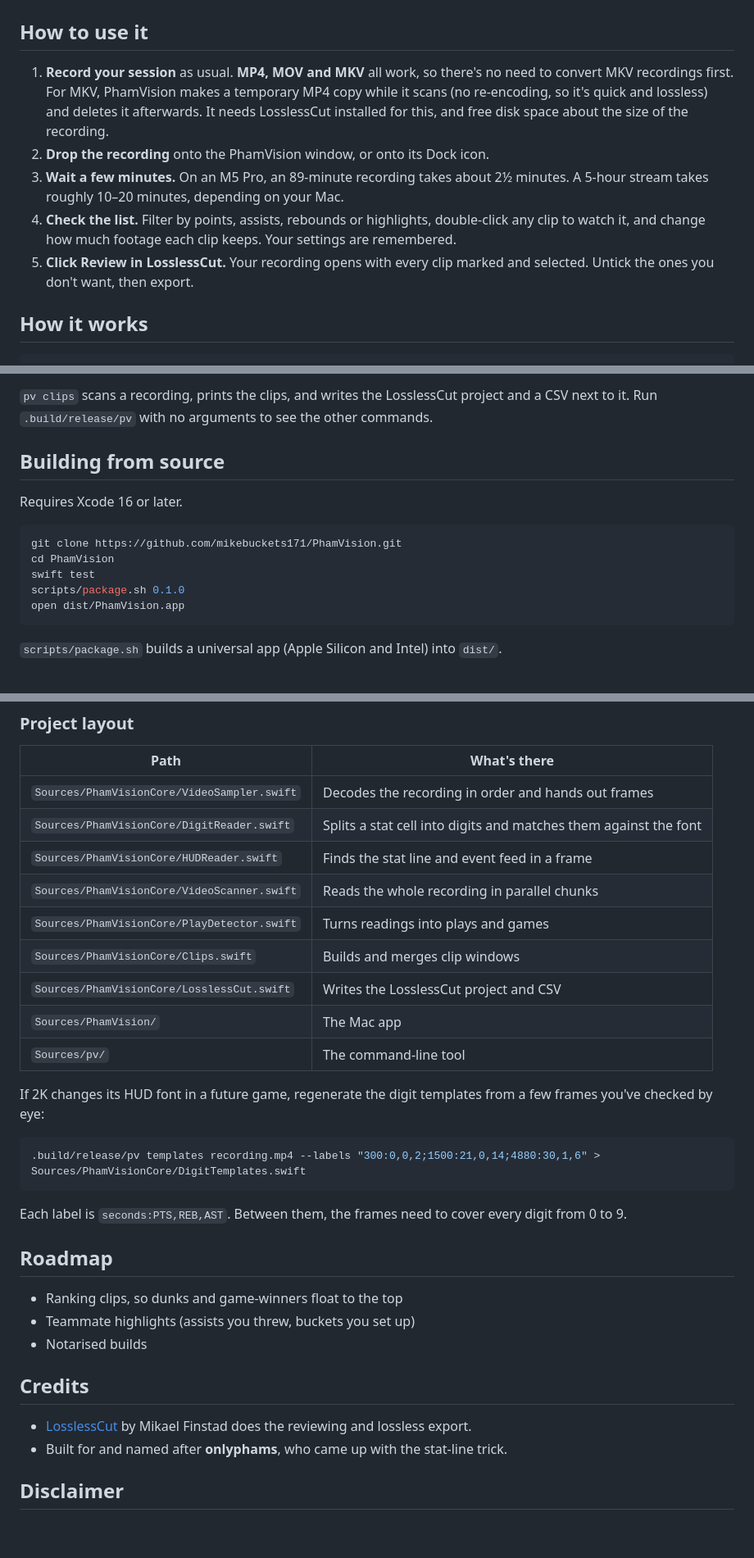
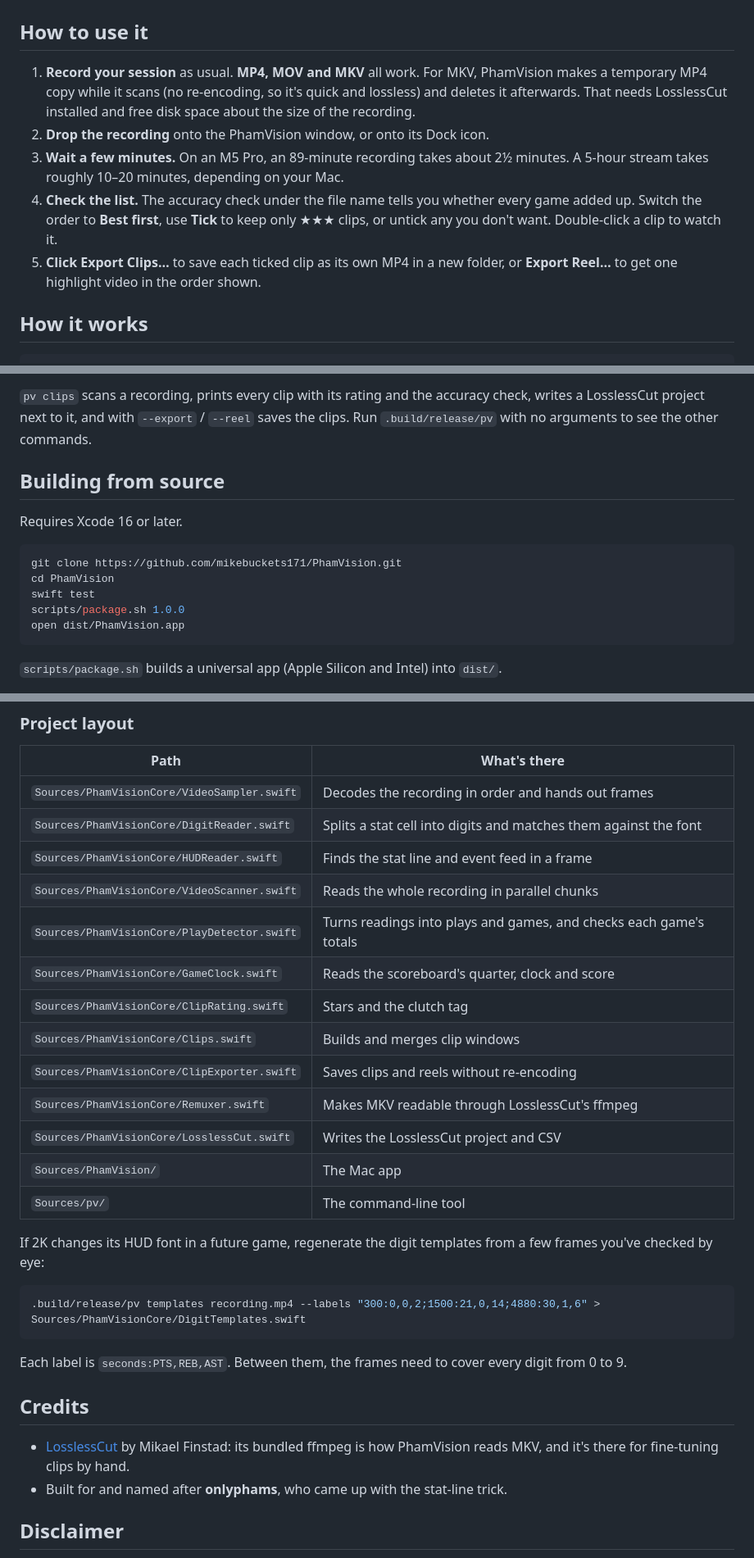
Before and after one commit to mikebuckets171/PhamVision, a Markdown page: README.md, 3 parts joined by grey strips. Shown at 82% size. GitHub-like rendering; blank space fills up the shorter version.

````diff
--- a/README.md
+++ b/README.md
@@ -52,12 +54,11 @@ Tools that clip on loud audio fire on every crowd roar and miss the quiet dimes.
 
 ## How to use it
 
-1. **Record your session** as usual. **MP4, MOV and MKV** all work, so there's no need to convert MKV recordings first.
-   For MKV, PhamVision makes a temporary MP4 copy while it scans (no re-encoding, so it's quick and lossless) and deletes it afterwards. It needs LosslessCut installed for this, and free disk space about the size of the recording.
+1. **Record your session** as usual. **MP4, MOV and MKV** all work. For MKV, PhamVision makes a temporary MP4 copy while it scans (no re-encoding, so it's quick and lossless) and deletes it afterwards. That needs LosslessCut installed and free disk space about the size of the recording.
 2. **Drop the recording** onto the PhamVision window, or onto its Dock icon.
 3. **Wait a few minutes.** On an M5 Pro, an 89-minute recording takes about 2½ minutes. A 5-hour stream takes roughly 10–20 minutes, depending on your Mac.
-4. **Check the list.** Filter by points, assists, rebounds or highlights, double-click any clip to watch it, and change how much footage each clip keeps. Your settings are remembered.
-5. **Click Review in LosslessCut.** Your recording opens with every clip marked and selected. Untick the ones you don't want, then export.
+4. **Check the list.** The accuracy check under the file name tells you whether every game added up. Switch the order to **Best first**, use **Tick** to keep only ★★★ clips, or untick any you don't want. Double-click a clip to watch it.
+5. **Click Export Clips…** to save each ticked clip as its own MP4 in a new folder, or **Export Reel…** to get one highlight video in the order shown.
 
 ## How it works
 
@@ -114,6 +127,6 @@ swift build -c release
 ```
 
-`pv clips` scans a recording, prints the clips, and writes the LosslessCut project and a CSV next to it. Run `.build/release/pv` with no arguments to see the other commands.
+`pv clips` scans a recording, prints every clip with its rating and the accuracy check, writes a LosslessCut project next to it, and with `--export` / `--reel` saves the clips. Run `.build/release/pv` with no arguments to see the other commands.
 
 ## Building from source
 
@@ -123,7 +136,7 @@ Requires Xcode 16 or later.
 git clone https://github.com/mikebuckets171/PhamVision.git
 cd PhamVision
 swift test
-scripts/package.sh 0.1.0
+scripts/package.sh 1.0.0
 open dist/PhamVision.app
 ```
 
@@ -137,8 +150,12 @@ open dist/PhamVision.app
 | `Sources/PhamVisionCore/DigitReader.swift` | Splits a stat cell into digits and matches them against the font |
 | `Sources/PhamVisionCore/HUDReader.swift` | Finds the stat line and event feed in a frame |
 | `Sources/PhamVisionCore/VideoScanner.swift` | Reads the whole recording in parallel chunks |
-| `Sources/PhamVisionCore/PlayDetector.swift` | Turns readings into plays and games |
+| `Sources/PhamVisionCore/PlayDetector.swift` | Turns readings into plays and games, and checks each game's totals |
+| `Sources/PhamVisionCore/GameClock.swift` | Reads the scoreboard's quarter, clock and score |
+| `Sources/PhamVisionCore/ClipRating.swift` | Stars and the clutch tag |
 | `Sources/PhamVisionCore/Clips.swift` | Builds and merges clip windows |
+| `Sources/PhamVisionCore/ClipExporter.swift` | Saves clips and reels without re-encoding |
+| `Sources/PhamVisionCore/Remuxer.swift` | Makes MKV readable through LosslessCut's ffmpeg |
 | `Sources/PhamVisionCore/LosslessCut.swift` | Writes the LosslessCut project and CSV |
 | `Sources/PhamVision/` | The Mac app |
 | `Sources/pv/` | The command-line tool |
@@ -151,15 +168,9 @@ If 2K changes its HUD font in a future game, regenerate the digit templates from
 
 Each label is `seconds:PTS,REB,AST`. Between them, the frames need to cover every digit from 0 to 9.
 
-## Roadmap
-
-- Ranking clips, so dunks and game-winners float to the top
-- Teammate highlights (assists you threw, buckets you set up)
-- Notarised builds
-
 ## Credits
 
-- [LosslessCut](https://github.com/mifi/lossless-cut) by Mikael Finstad does the reviewing and lossless export.
+- [LosslessCut](https://github.com/mifi/lossless-cut) by Mikael Finstad: its bundled ffmpeg is how PhamVision reads MKV, and it's there for fine-tuning clips by hand.
 - Built for and named after **onlyphams**, who came up with the stat-line trick.
 
 ## Disclaimer
````
Also changed, not shown: other parts of README.md (+35 -21 lines), CHANGELOG.md (+11 -0 lines), docs/screenshot.png, 12 other files.
